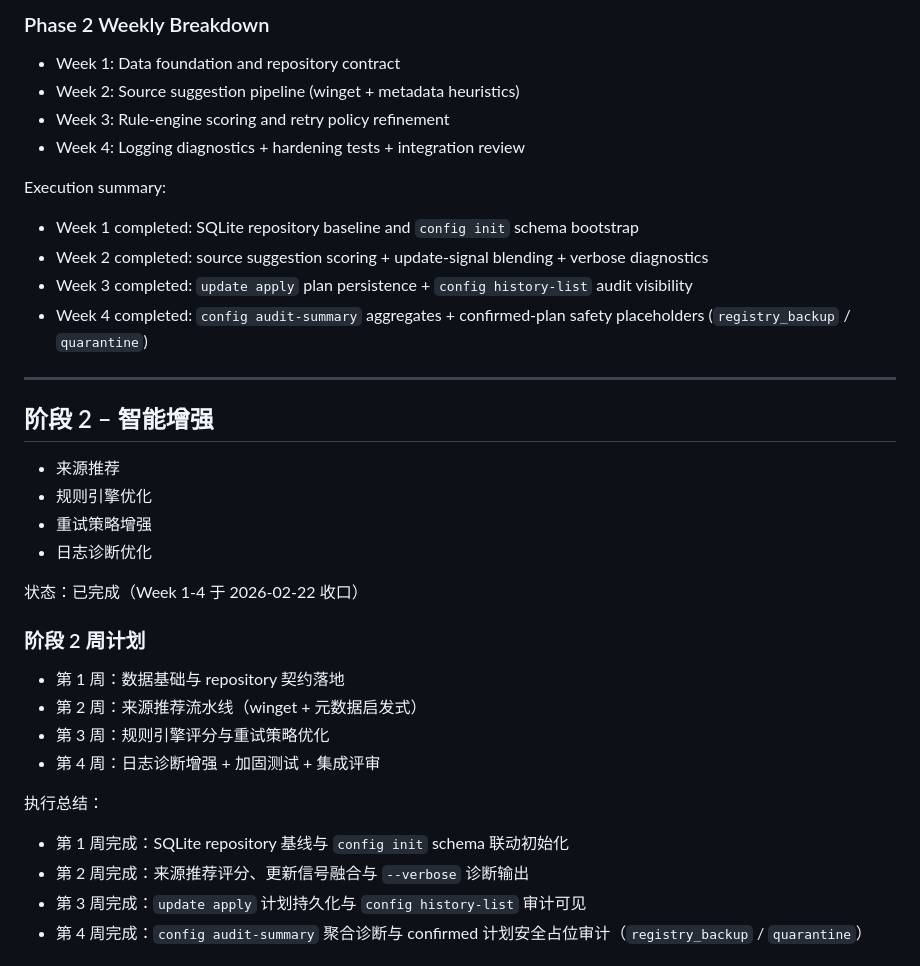
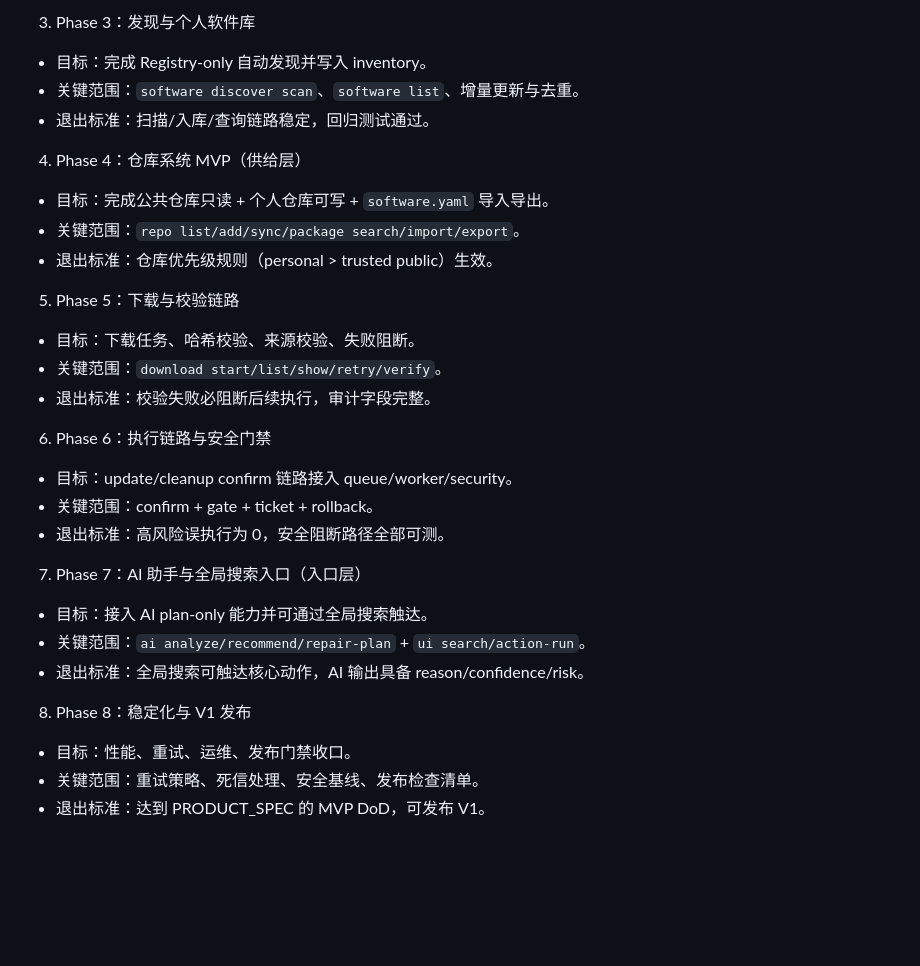
Before and after one commit to Alexandra-x-2025/synora, a Markdown page: docs/roadmap.md, the part around one of its changes. Rendered like a GitHub page; blank space fills up the shorter version.

```diff
--- a/docs/roadmap.md
+++ b/docs/roadmap.md
@@ -67,38 +122,31 @@ Status: Completed (Week 1-4 closed on 2026-02-22)
 
-### Phase 2 Weekly Breakdown
+3. Phase 3：发现与个人软件库
+- 目标：完成 Registry-only 自动发现并写入 inventory。
+- 关键范围：`software discover scan`、`software list`、增量更新与去重。
+- 退出标准：扫描/入库/查询链路稳定，回归测试通过。
 
-- Week 1: Data foundation and repository contract
-- Week 2: Source suggestion pipeline (winget + metadata heuristics)
-- Week 3: Rule-engine scoring and retry policy refinement
-- Week 4: Logging diagnostics + hardening tests + integration review
+4. Phase 4：仓库系统 MVP（供给层）
+- 目标：完成公共仓库只读 + 个人仓库可写 + `software.yaml` 导入导出。
+- 关键范围：`repo list/add/sync/package search/import/export`。
+- 退出标准：仓库优先级规则（personal > trusted public）生效。
 
-Execution summary:
-- Week 1 completed: SQLite repository baseline and `config init` schema bootstrap
-- Week 2 completed: source suggestion scoring + update-signal blending + verbose diagnostics
-- Week 3 completed: `update apply` plan persistence + `config history-list` audit visibility
-- Week 4 completed: `config audit-summary` aggregates + confirmed-plan safety placeholders (`registry_backup` / `quarantine`)
+5. Phase 5：下载与校验链路
+- 目标：下载任务、哈希校验、来源校验、失败阻断。
+- 关键范围：`download start/list/show/retry/verify`。
+- 退出标准：校验失败必阻断后续执行，审计字段完整。
 
----
+6. Phase 6：执行链路与安全门禁
+- 目标：update/cleanup confirm 链路接入 queue/worker/security。
+- 关键范围：confirm + gate + ticket + rollback。
+- 退出标准：高风险误执行为 0，安全阻断路径全部可测。
 
-## 阶段 2 – 智能增强
+7. Phase 7：AI 助手与全局搜索入口（入口层）
+- 目标：接入 AI plan-only 能力并可通过全局搜索触达。
+- 关键范围：`ai analyze/recommend/repair-plan` + `ui search/action-run`。
+- 退出标准：全局搜索可触达核心动作，AI 输出具备 reason/confidence/risk。
 
-- 来源推荐
-- 规则引擎优化
-- 重试策略增强
-- 日志诊断优化
+8. Phase 8：稳定化与 V1 发布
+- 目标：性能、重试、运维、发布门禁收口。
+- 关键范围：重试策略、死信处理、安全基线、发布检查清单。
+- 退出标准：达到 PRODUCT_SPEC 的 MVP DoD，可发布 V1。
 
-状态：已完成（Week 1-4 于 2026-02-22 收口）
-
-### 阶段 2 周计划
-
-- 第 1 周：数据基础与 repository 契约落地
-- 第 2 周：来源推荐流水线（winget + 元数据启发式）
-- 第 3 周：规则引擎评分与重试策略优化
-- 第 4 周：日志诊断增强 + 加固测试 + 集成评审
-
-执行总结：
-- 第 1 周完成：SQLite repository 基线与 `config init` schema 联动初始化
-- 第 2 周完成：来源推荐评分、更新信号融合与 `--verbose` 诊断输出
-- 第 3 周完成：`update apply` 计划持久化与 `config history-list` 审计可见
-- 第 4 周完成：`config audit-summary` 聚合诊断与 confirmed 计划安全占位审计（`registry_backup` / `quarantine`）
-
```
Also changed, not shown: other parts of docs/roadmap.md (+105 -141 lines).
